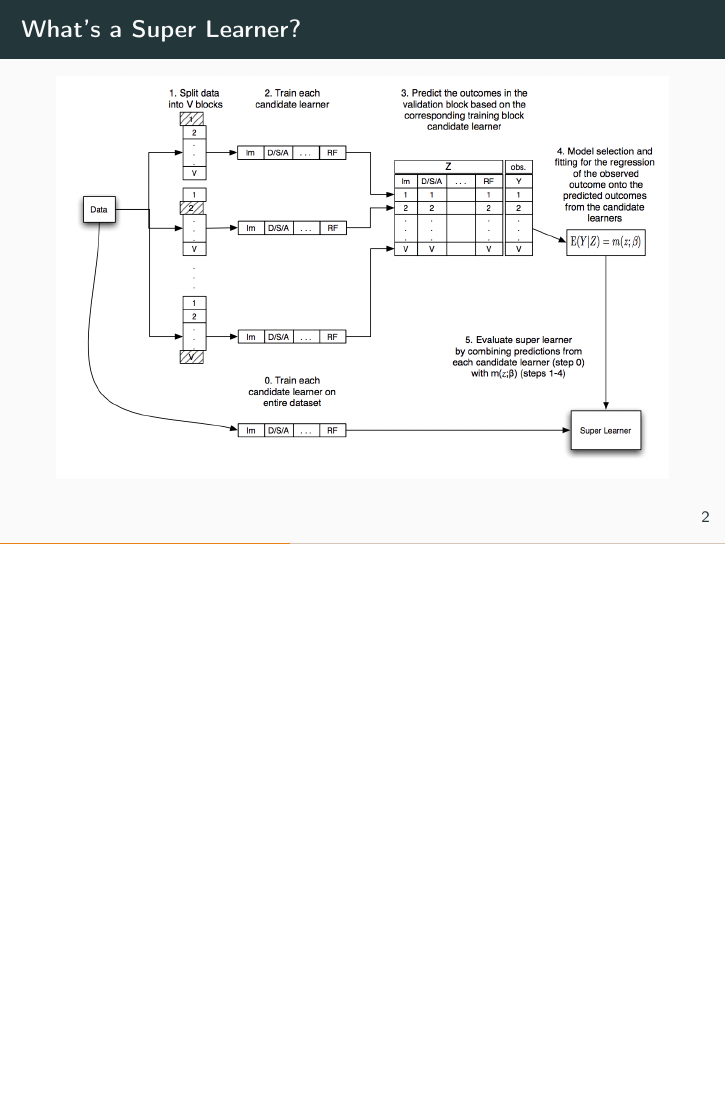
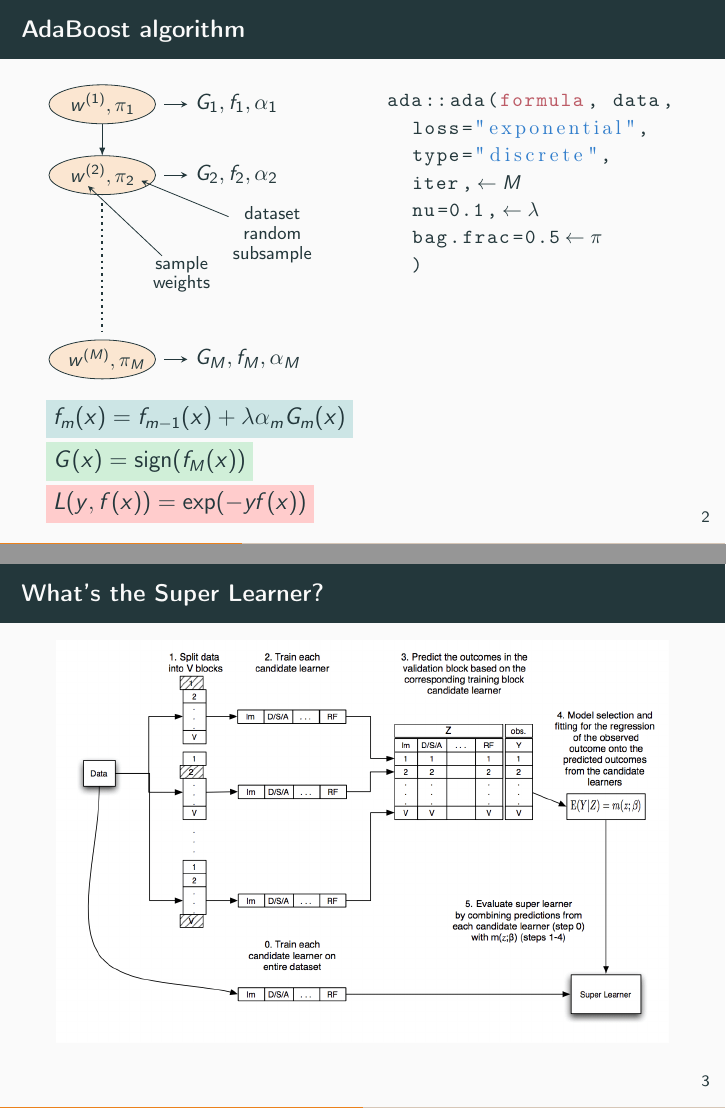
Before and after one commit to david-inf/Kinds-of-Ensemble, LaTeX slides (pres/exam-main.tex, which reads pres/Sections/intro.tex): page 3 of 7 before the commit and pages 3 and 4 of 8 after it, the two joined at a grey line, the shorter picture padded with empty space. Compiled offline with pdfLaTeX.

Commit message:
Done some stuffs with SuperLearner

```diff
--- a/pres/Sections/intro.tex
+++ b/pres/Sections/intro.tex
@@ -28,11 +28,79 @@ Approaches
 
 % ------------------------------- %
 
+\begin{frame}[fragile]{AdaBoost algorithm}
+% modello additivo perché in ogni albero c'è soltanto una variabile
+\begin{columns}[T]
+\begin{column}{0.48\textwidth}
+\begin{figure}
+\centering
+\vspace*{-0.5em}\begin{tikzpicture}
+	%draw,ellipse,fill=red!20,minimum height=2em,text centered,font=\sffamily\small
+	\tikzset{help lines/.append style=pink}
+%	\draw [help lines] (-2,-8) grid (3,1); \node[draw,circle,fill=red] at (0,0) {};
 
+	\node[cloud2] (m1) at (0,0) {$w^{(1)}, \pi_1$};
+	\node[cloud2] (m2) at (0,-1.25) {$w^{(2)}, \pi_2$};
+	\node[cloud2] (M) at (0,-4.5) {$w^{(M)}, \pi_M$};
+	\draw[-latex] (m1) to (m2);
+	\draw[-,dotted,very thick] ($(m2.south) + (0,-0.15)$) to ($(M.north) + (0,+0.15)$);
+
+	\node[right] (G1) at ($(m1)+(1.5,0)$) {$G_1, f_1, \alpha_1$};
+	\node[right] (G2) at ($(m2)+(1.5,0)$) {$G_2, f_2, \alpha_2$};
+	\node[right] (GM) at ($(M)+(1.5,0)$) {$G_M, f_M, \alpha_M$};
+	\draw[-stealth] ($(m1.east) + (0.15,0)$) to (G1);
+	\draw[-stealth] ($(m2.east) + (0.15,0)$) to (G2);
+	%	\draw[-,dotted] (G2) to (GM);
+	\draw[-stealth] ($(M.east) + (0.15,0)$) to (GM);
+
+	%	\node[rectangle,fill=pink!80] (G) at (1.5,-6) {$G(x)=\sign\Bigl(\sum_{m=1}^M\beta_mG_m(x)\Bigr)$};
+	\node[rectangle,fill=teal!20,font=\large,right] (G) at (-1,-5.55) {$f_m(x)=f_{m-1}(x)+\lambda\alpha_mG_m(x)$};
+	\node[rectangle,fill=mLightGreen!20,font=\large,right] (L) at ($(G.west)+(0,-0.75)$) {$G(x)=\sign(f_M(x))$};
+	\node[rectangle,fill=red!20,font=\large,right] (f) at ($(L.west)+(0,-0.75)$) {$L(y,f(x))=\exp(-yf(x))$};
+	%	\draw[-stealth] (GM) to (G);
+
+	\begingroup\linespread{0.9}
+	\node[font=\footnotesize,text width=4em,centered,text centered,inner sep=0pt] (pi) at (3,-2.3) {dataset random subsample};
+	\node[font=\footnotesize,text width=4em,centered,text centered,inner sep=0pt] (w) at (1.4,-3) {sample weights};
+	\endgroup
+	\draw[-stealth] (pi) to ($(m2.east)+(-0.25,-0.1)$);
+	\draw[-stealth] (w) to ($(m2.south)+(-0.25,0.15)$);
+\end{tikzpicture}
+\end{figure}
+\end{column}
+\begin{column}{0.48\textwidth}
+%\vspace{0.7em}
+%Journey to the final classifier:
+%{\footnotesize\begin{itemize}
+%\setlength{\itemsep}{-0.8ex}
+%\item Linear combination of \alert{weak learners} (additive model)
+%\item Adaptively build up complexity, through a prediction function
+%\item Regularization with early stopping and shrinkage
+%\item \alert{Re-weighting} of a bootstrapped fraction of the training data  % permette all'algoritmo di concentrarsi sugli esempi più difficili da classificare, quindi di questi esempi viene aumentato il peso
+%\end{itemize}}
+
+\begin{lstlisting}
+ada::ada(formula, data,
+  loss="exponential",
+  type="discrete",
+  iter,£!$\,\leftarrow M$!£
+  nu=0.1,£!$\,\leftarrow\lambda$!£
+  bag.frac=0.5£!$\,\leftarrow\pi$!£
+  )
+\end{lstlisting}
+
+\begin{lstlisting}
+
+\end{lstlisting}
+
+\end{column}
+\end{columns}
+
+\end{frame}
 
 % ------------------------------- %
 
-\begin{frame}{What's a Super Learner?}
+\begin{frame}{What's the Super Learner?}
 
 \begin{figure}
 \includegraphics[width=\textwidth]{./Figures/sup-learn.jpg}
--- a/pres/exam-main.tex
+++ b/pres/exam-main.tex
@@ -51,6 +51,13 @@
 \usepackage{pgfplots} % + tikz
 \pgfplotsset{compat=newest}
 \usetikzlibrary{shapes,calc}
+
+\tikzstyle{treenode} = [draw,circle,minimum width=0.6cm,font=\footnotesize,text centered,
+inner sep=1.5pt,outer sep=0pt]
+\tikzstyle{cloud} = [draw,ellipse,centered,text width=3.5em,text centered,
+inner sep=0.5pt,outer sep=0pt,fill=mLightBrown!20,font=\footnotesize]
+\tikzstyle{cloud2} = [draw,ellipse,centered,text width=3.2em,text centered,
+inner sep=1.5pt,outer sep=0pt,fill=mLightBrown!20,font=\small]
 % ------------------ %
 %% Code %%
 % ------------------ %
@@ -73,13 +80,14 @@
 	keywordstyle=\color{Rkwd},basicstyle=\small\ttfamily,%
 	commentstyle=\color{Rcomm}\ttfamily\em,%
 	stringstyle=\color{Rstr}\rmfamily,%
-	numbers=left,numberstyle=\tiny\color{green},stepnumber=1,numbersep=5pt,%
-	showstringspaces=false,breaklines=true,frameround=ftff,%
-	frame=lines,backgroundcolor=\color{lightergray},firstnumber=last,%
+%	numbers=left,numberstyle=\tiny\color{green},stepnumber=1,numbersep=5pt,%
+%	showstringspaces=false,breaklines=true,frameround=ftff,%
+%	frame=lines,backgroundcolor=\color{lightergray},firstnumber=last,%
 	deletekeywords={data,model},%
 	morekeywords={TRUE,FALSE,NULL},%
+	escapeinside={£!}{!£},%
 }
-\lstset{style=Rlang,escapeinside={£!}{!£}}
+\lstset{style=Rlang}
 % ------------------ %
 %% Pseudo-code %%
 \usepackage[ruled,linesnumbered]{algorithm2e}
```
Also changed, not shown: README.md, pres/exam-main.pdf, r-StatsLearn-Exam/src/plots/ada-vip-apple.pdf (deleted), r-StatsLearn-Exam/src/plots/biasvar-ada-apple.pdf (added), r-StatsLearn-Exam/src/plots/biasvar-knn-apple.pdf (added), r-StatsLearn-Exam/src/plots/biasvar-rf-apple.pdf (added), r-StatsLearn-Exam/src/plots/cp-tree-apple.pdf (added), r-StatsLearn-Exam/src/plots/rf-vip-apple.pdf (deleted), r-StatsLearn-Exam/src/plots/vip-ada-apple.pdf (added), r-StatsLearn-Exam/src/plots/vip-rf-apple.pdf (added), pres/Sections/intro.tex (12 more changed lines), 2 other files.
